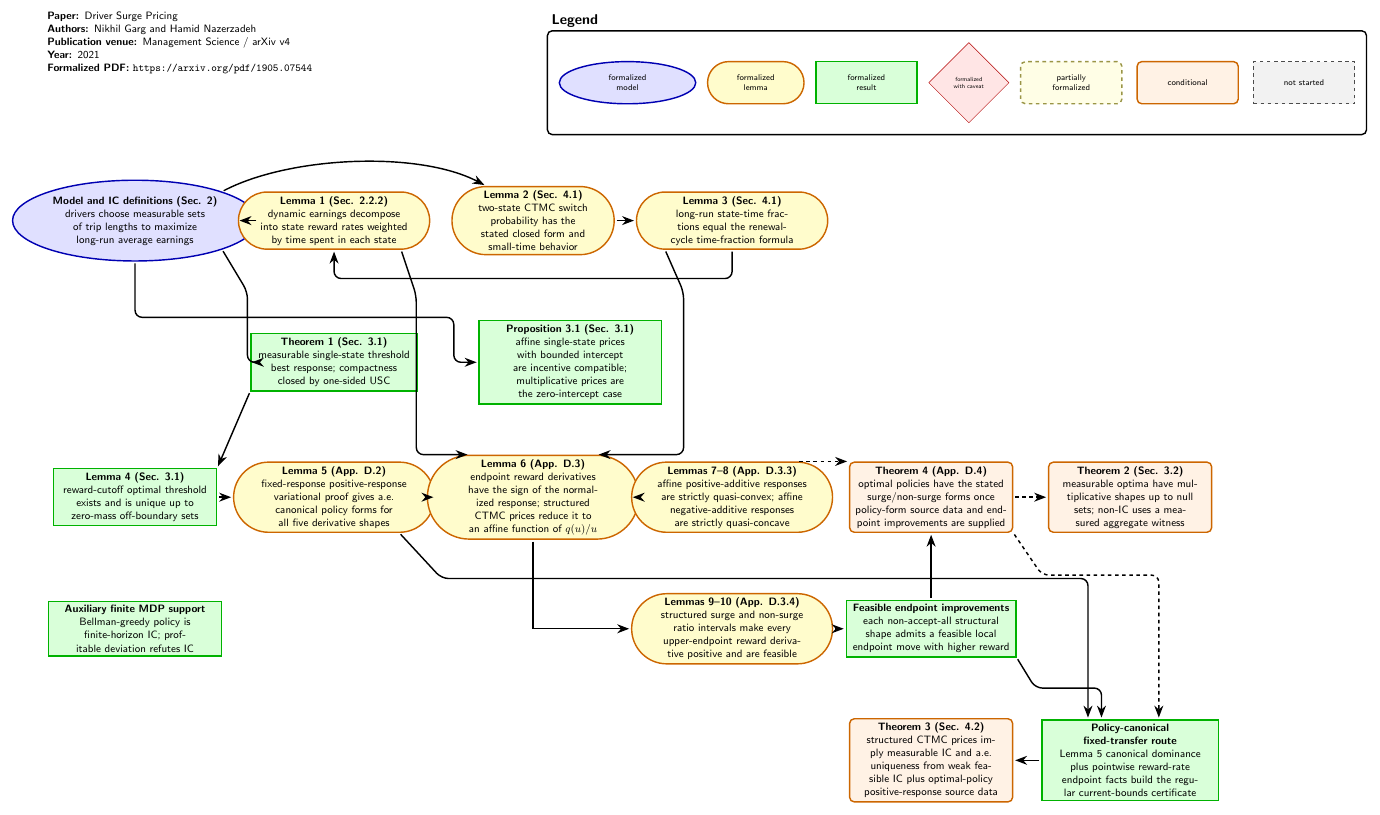
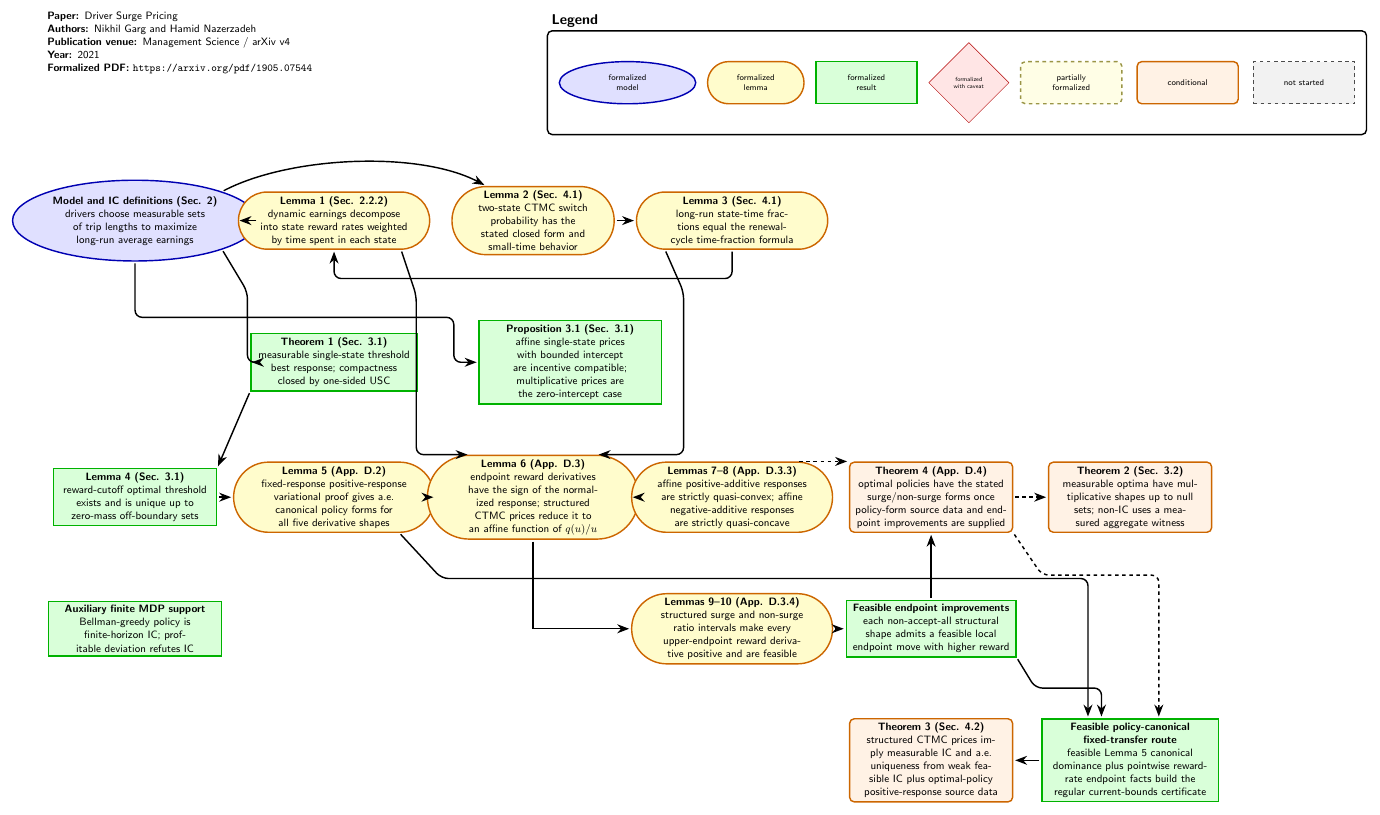
Before and after one commit to nikhgarg/EconCSLib, a LaTeX figure (papers/GN21DriverSurgePricing/DependencyDAG.tex): the whole page. Compiled offline with pdfLaTeX.

Commit message:
Add GN21 feasible policy-canonical pointwise route

```diff
--- a/papers/GN21DriverSurgePricing/DependencyDAG.tex
+++ b/papers/GN21DriverSurgePricing/DependencyDAG.tex
@@ -96,8 +96,8 @@
 };
 
 \node[dag_result, text width=5.0cm] (MeasShapeSource) at (29.5,-16.0) {
-  \textbf{Policy-canonical fixed-transfer route}\\
-  Lemma 5 canonical dominance plus pointwise reward-rate endpoint facts build the regular current-bounds certificate
+  \textbf{Feasible policy-canonical fixed-transfer route}\\
+  feasible Lemma 5 canonical dominance plus pointwise reward-rate endpoint facts build the regular current-bounds certificate
 };
 
 \node[dag_result, text width=4.9cm] (FiniteAux) at (0,-12.1) {
```
Also changed, not shown: papers/GN21DriverSurgePricing/README.md, 2 other files.
